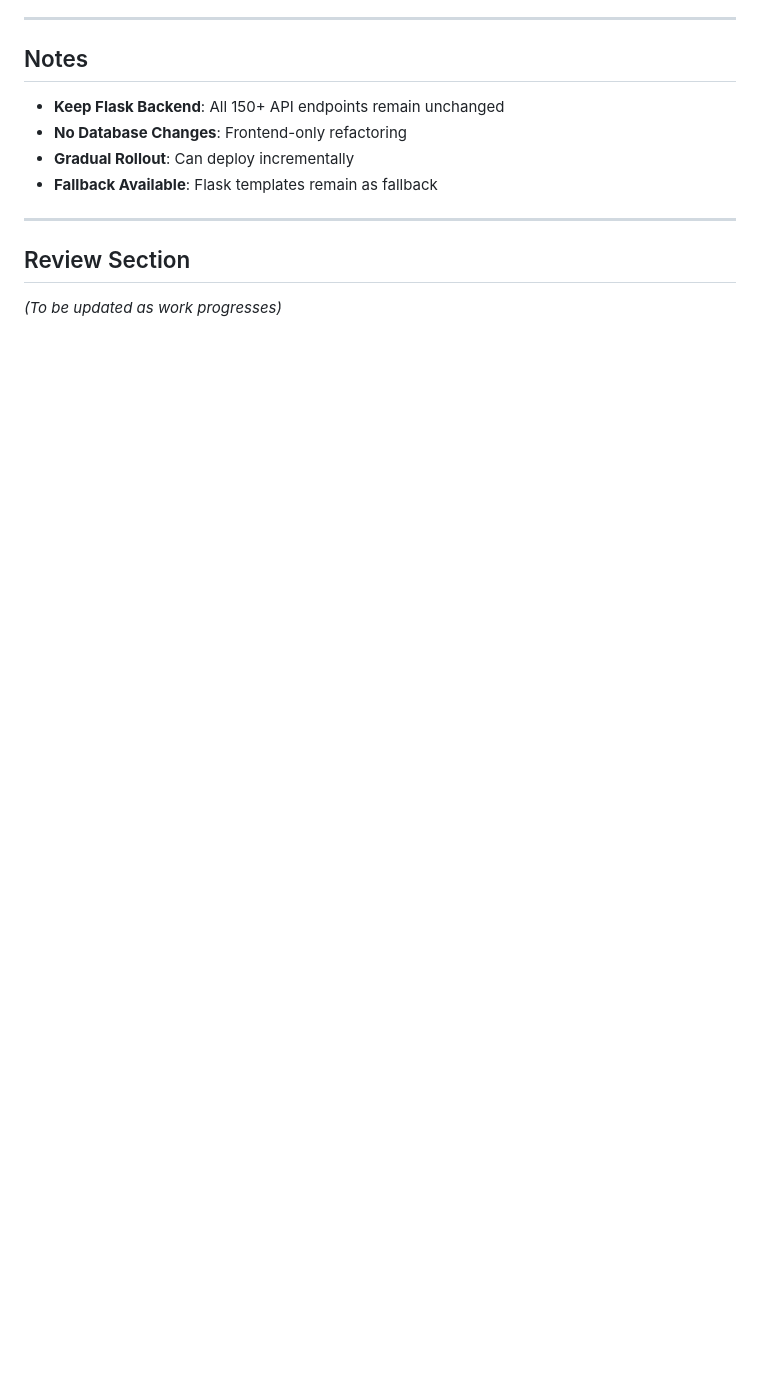
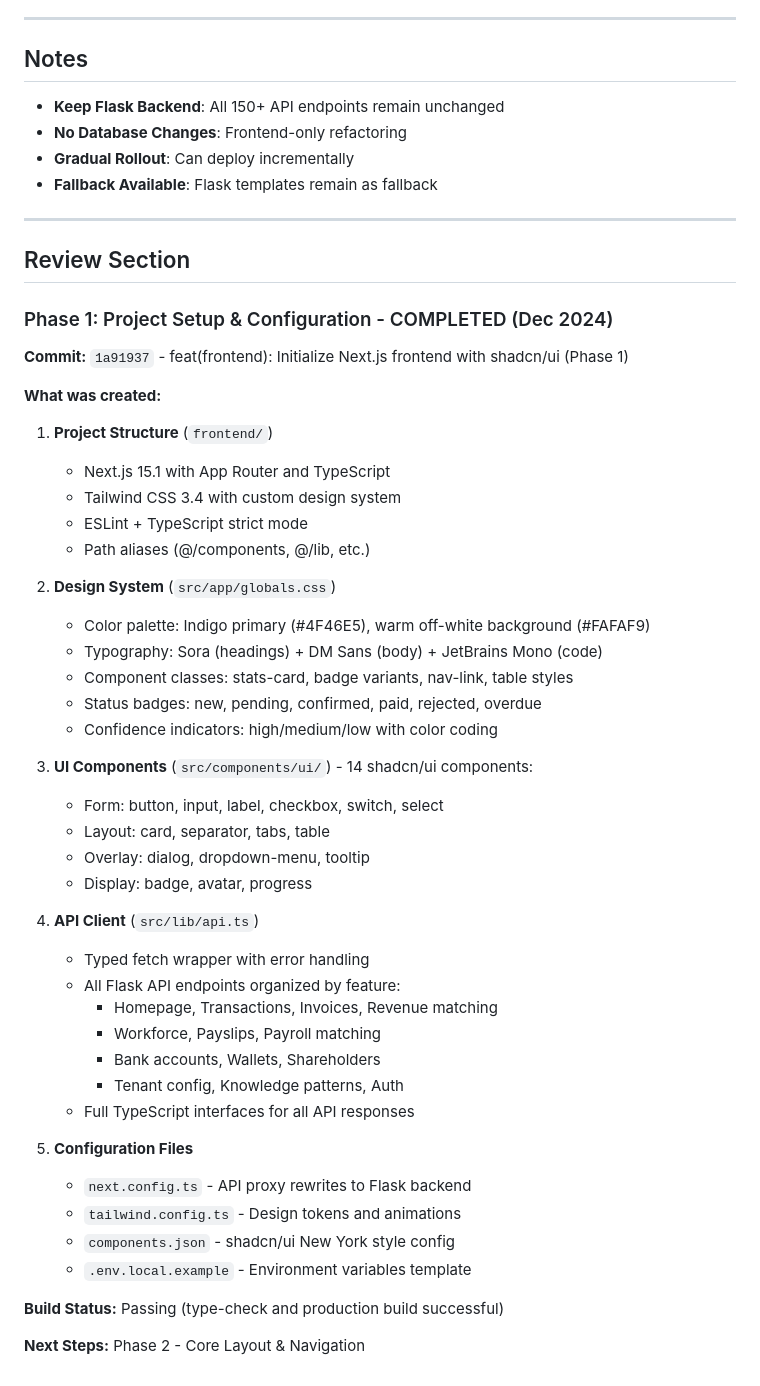
Before and after one commit to Delta-Compute/DeltaCFOAgent, a Markdown page: tasks/todo.md, the part around one of its changes. GitHub-like rendering; blank space fills up the shorter version.

```diff
--- a/tasks/todo.md
+++ b/tasks/todo.md
@@ -414,4 +414,46 @@ frontend/
 
 ## Review Section
 
-*(To be updated as work progresses)*
+### Phase 1: Project Setup & Configuration - COMPLETED (Dec 2024)
+
+**Commit:** `1a91937` - feat(frontend): Initialize Next.js frontend with shadcn/ui (Phase 1)
+
+**What was created:**
+
+1. **Project Structure** (`frontend/`)
+   - Next.js 15.1 with App Router and TypeScript
+   - Tailwind CSS 3.4 with custom design system
+   - ESLint + TypeScript strict mode
+   - Path aliases (@/components, @/lib, etc.)
+
+2. **Design System** (`src/app/globals.css`)
+   - Color palette: Indigo primary (#4F46E5), warm off-white background (#FAFAF9)
+   - Typography: Sora (headings) + DM Sans (body) + JetBrains Mono (code)
+   - Component classes: stats-card, badge variants, nav-link, table styles
+   - Status badges: new, pending, confirmed, paid, rejected, overdue
+   - Confidence indicators: high/medium/low with color coding
+
+3. **UI Components** (`src/components/ui/`) - 14 shadcn/ui components:
+   - Form: button, input, label, checkbox, switch, select
+   - Layout: card, separator, tabs, table
+   - Overlay: dialog, dropdown-menu, tooltip
+   - Display: badge, avatar, progress
+
+4. **API Client** (`src/lib/api.ts`)
+   - Typed fetch wrapper with error handling
+   - All Flask API endpoints organized by feature:
+     - Homepage, Transactions, Invoices, Revenue matching
+     - Workforce, Payslips, Payroll matching
+     - Bank accounts, Wallets, Shareholders
+     - Tenant config, Knowledge patterns, Auth
+   - Full TypeScript interfaces for all API responses
+
+5. **Configuration Files**
+   - `next.config.ts` - API proxy rewrites to Flask backend
+   - `tailwind.config.ts` - Design tokens and animations
+   - `components.json` - shadcn/ui New York style config
+   - `.env.local.example` - Environment variables template
+
+**Build Status:** Passing (type-check and production build successful)
+
+**Next Steps:** Phase 2 - Core Layout & Navigation
```
Also changed, not shown: other parts of tasks/todo.md (+19 -19 lines).
